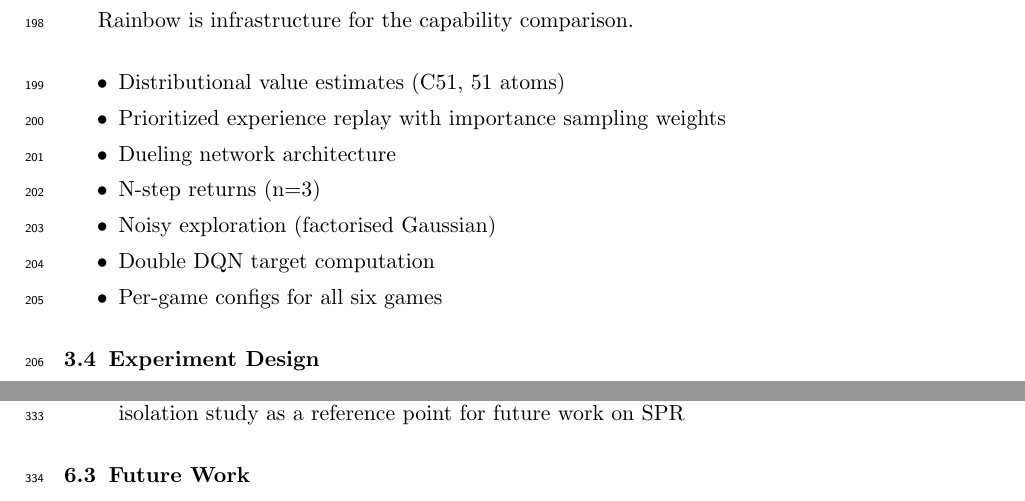
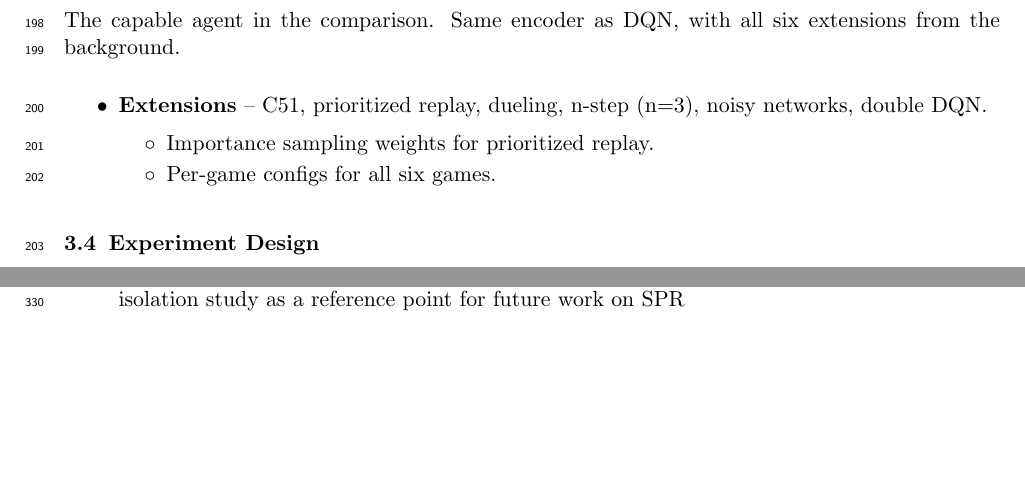
Before and after one commit to toribiodiego/thesis, a LaTeX document (reports/outline.tex): two parts of pages 7 and 11 of 11 before the commit and two parts of pages 7 and 10 of 11 after it, joined at a grey line, cut at the place of the change, the shorter picture padded with empty space. Compiled offline with pdfLaTeX.

Commit message:
docs: update section 3.3 (Rainbow) in outline
Rewrite Rainbow Implementation entry with sub-bullets. Notes
same encoder as DQN with all six extensions.

```diff
--- a/reports/outline.tex
+++ b/reports/outline.tex
@@ -437,16 +437,16 @@ and Rainbow so the comparison is controlled.
 
 \subsection{Rainbow Implementation}
 
-Rainbow is infrastructure for the capability comparison.
+\noindent The capable agent in the comparison. Same encoder as DQN,
+with all six extensions from the background.
 
 \begin{itemize}
-\item Distributional value estimates (C51, 51 atoms)
-\item Prioritized experience replay with importance sampling weights
-\item Dueling network architecture
-\item N-step returns (n=3)
-\item Noisy exploration (factorised Gaussian)
-\item Double DQN target computation
-\item Per-game configs for all six games
+\item \textbf{Extensions} -- C51, prioritized replay, dueling,
+  n-step (n=3), noisy networks, double DQN.
+  \begin{itemize}[label=$\circ$, itemsep=0.2em, parsep=0pt, topsep=0pt, partopsep=0pt]
+  \item Importance sampling weights for prioritized replay.
+  \item Per-game configs for all six games.
+  \end{itemize}
 \end{itemize}
 
 \subsection{Experiment Design}
```
